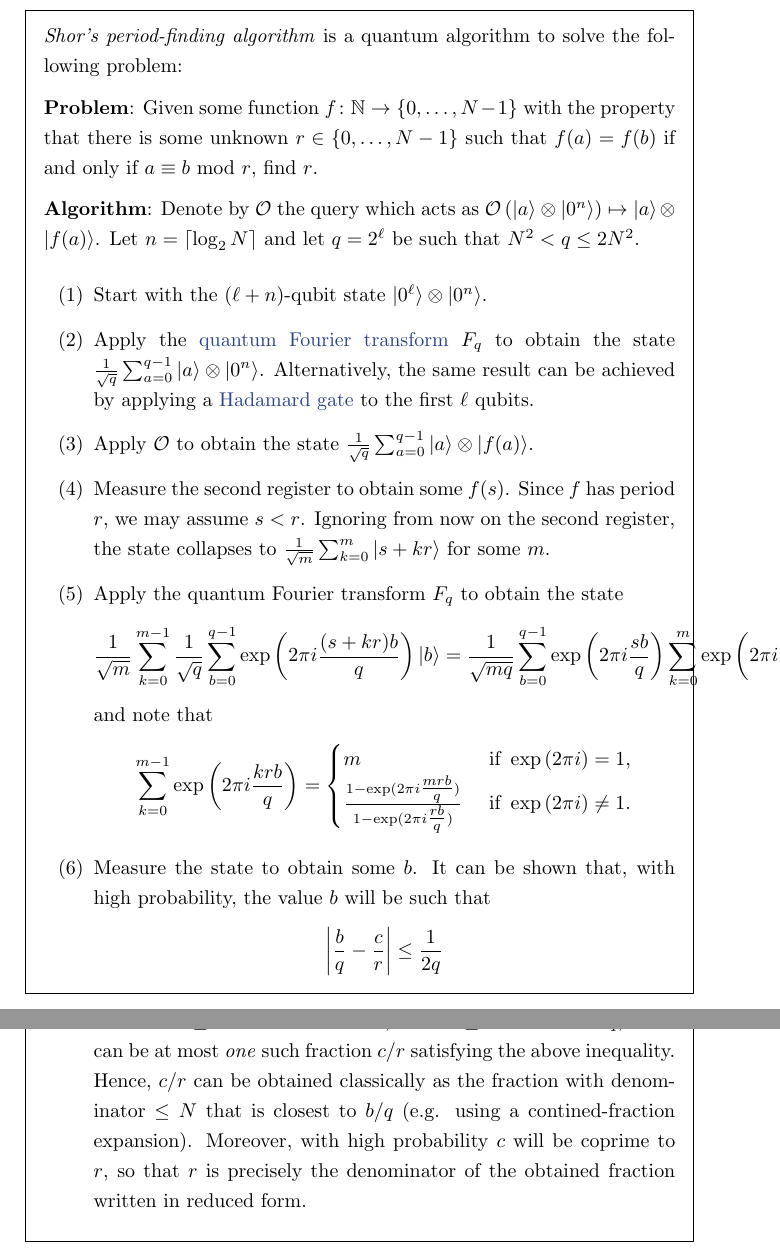
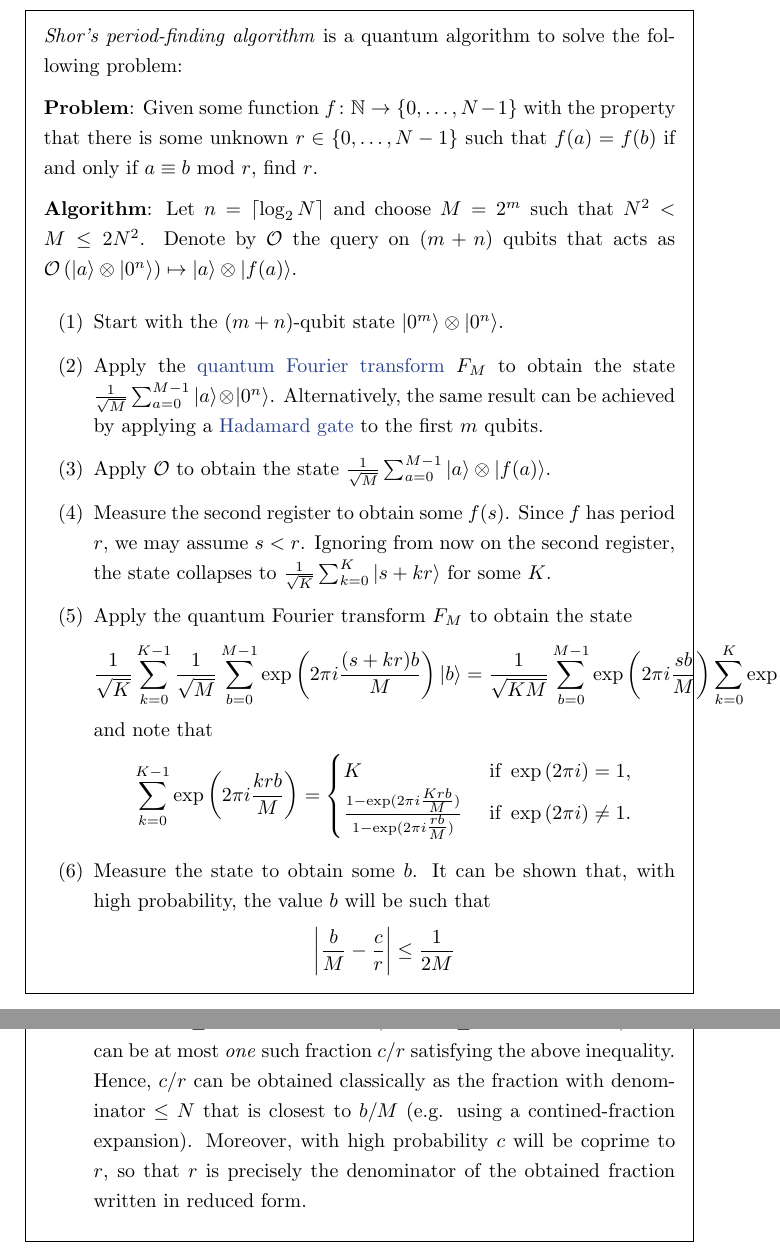
Before and after one commit to jessetvogel/quantum-glossary, a LaTeX thesis (tex/main.tex, which reads tex/Quantum Computing/algorithms.tex): two parts of pages 45 and 46 of 64, joined at a grey line, cut so that both start at the same text. Compiled offline with pdfLaTeX.

Commit message:
use better notation for shor period finding

```diff
--- a/tex/Quantum Computing/algorithms.tex
+++ b/tex/Quantum Computing/algorithms.tex
@@ -262,22 +262,22 @@
 
     \textbf{Problem}: Given some function $f \colon \NN \to \{ 0, \ldots, N - 1 \}$ with the property that there is some unknown $r \in \{ 0, \ldots, N - 1 \}$ such that $f(a) = f(b)$ if and only if $a \equiv b \mod r$, find $r$.
 
-    \textbf{Algorithm}: Denote by $\mathcal{O}$ the query which acts as $\mathcal{O} \left( \ket{a} \otimes \ket{0^n} \right) \mapsto \ket{a} \otimes \ket{f(a)}$. Let $n = \lceil \log_2 N \rceil$ and let $q = 2^\ell$ be such that $N^2 < q \le 2 N^2$.
+    \textbf{Algorithm}: Let $n = \lceil \log_2 N \rceil$ and choose $M = 2^m$ such that $N^2 < M \le 2 N^2$. Denote by $\mathcal{O}$ the query on $(m + n)$ qubits that acts as $\mathcal{O} \left( \ket{a} \otimes \ket{0^n} \right) \mapsto \ket{a} \otimes \ket{f(a)}$.
     \begin{enumerate}[label=(\arabic*)]
-        \item Start with the $(\ell + n)$-qubit state $\ket{0^\ell} \otimes \ket{0^n}$.
-        \item Apply the \tref{quantum-fourier-transform}{quantum Fourier transform} $F_q$ to obtain the state $\frac{1}{\sqrt{q}} \sum_{a = 0}^{q - 1} \ket{a} \otimes \ket{0^n}$. Alternatively, the same result can be achieved by applying a \tref{hadamard-gate}{Hadamard gate} to the first $\ell$ qubits.
-        \item Apply $\mathcal{O}$ to obtain the state $\frac{1}{\sqrt{q}} \sum_{a = 0}^{q - 1} \ket{a} \otimes \ket{f(a)}$.
-        \item Measure the second register to obtain some $f(s)$. Since $f$ has period $r$, we may assume $s < r$. Ignoring from now on the second register, the state collapses to $\frac{1}{\sqrt{m}} \sum_{k = 0}^{m} \ket{s + kr}$ for some $m$.
-        \item Apply the quantum Fourier transform $F_q$ to obtain the state
-        \[ \frac{1}{\sqrt{m}} \sum_{k = 0}^{m - 1} \frac{1}{\sqrt{q}} \sum_{b = 0}^{q - 1} \exp \left( 2 \pi i \frac{(s + kr) b}{q} \right) \ket{b} = \frac{1}{\sqrt{mq}} \sum_{b = 0}^{q - 1} \exp \left( 2 \pi i \frac{sb}{q} \right) \sum_{k = 0}^{m} \exp \left( 2 \pi i \frac{krb}{q} \right) \ket{b} \]
+        \item Start with the $(m + n)$-qubit state $\ket{0^m} \otimes \ket{0^n}$.
+        \item Apply the \tref{quantum-fourier-transform}{quantum Fourier transform} $F_M$ to obtain the state $\frac{1}{\sqrt{M}} \sum_{a = 0}^{M - 1} \ket{a} \otimes \ket{0^n}$. Alternatively, the same result can be achieved by applying a \tref{hadamard-gate}{Hadamard gate} to the first $m$ qubits.
+        \item Apply $\mathcal{O}$ to obtain the state $\frac{1}{\sqrt{M}} \sum_{a = 0}^{M - 1} \ket{a} \otimes \ket{f(a)}$.
+        \item Measure the second register to obtain some $f(s)$. Since $f$ has period $r$, we may assume $s < r$. Ignoring from now on the second register, the state collapses to $\frac{1}{\sqrt{K}} \sum_{k = 0}^{K} \ket{s + kr}$ for some $K$.
+        \item Apply the quantum Fourier transform $F_M$ to obtain the state
+        \[ \frac{1}{\sqrt{K}} \sum_{k = 0}^{K - 1} \frac{1}{\sqrt{M}} \sum_{b = 0}^{M - 1} \exp \left( 2 \pi i \frac{(s + kr) b}{M} \right) \ket{b} = \frac{1}{\sqrt{K M}} \sum_{b = 0}^{M - 1} \exp \left( 2 \pi i \frac{sb}{M} \right) \sum_{k = 0}^{K} \exp \left( 2 \pi i \frac{krb}{M} \right) \ket{b} \]
         and note that
-        \[ \sum_{k = 0}^{m - 1} \exp \left( 2 \pi i \frac{krb}{q} \right) = \begin{cases}
-            m & \textup{ if } \exp \left( 2 \pi i \right) = 1 , \\
-            \frac{1 - \exp(2 \pi i \tfrac{mrb}{q})}{1 - \exp(2 \pi i \tfrac{rb}{q})} & \textup{ if } \exp \left( 2 \pi i \right) \ne 1 . \\
+        \[ \sum_{k = 0}^{K - 1} \exp \left( 2 \pi i \frac{krb}{M} \right) = \begin{cases}
+            K & \textup{ if } \exp \left( 2 \pi i \right) = 1 , \\
+            \frac{1 - \exp(2 \pi i \tfrac{K r b}{M})}{1 - \exp(2 \pi i \tfrac{r b}{M})} & \textup{ if } \exp \left( 2 \pi i \right) \ne 1 . \\
         \end{cases} \]
         \item Measure the state to obtain some $b$. It can be shown that, with high probability, the value $b$ will be such that
-        \[ \left| \frac{b}{q} - \frac{c}{r} \right| \le \frac{1}{2 q} \]
-        for some $0 \le c < r$. In that case, since $r \le N$ and $N^2 < q$, there can be at most \textit{one} such fraction $c/r$ satisfying the above inequality. Hence, $c/r$ can be obtained classically as the fraction with denominator $\le N$ that is closest to $b/q$ (e.g. using a contined-fraction expansion). Moreover, with high probability $c$ will be coprime to $r$, so that $r$ is precisely the denominator of the obtained fraction written in reduced form.
+        \[ \left| \frac{b}{M} - \frac{c}{r} \right| \le \frac{1}{2 M} \]
+        for some $0 \le c < r$. In that case, since $r \le N$ and $N^2 < M$, there can be at most \textit{one} such fraction $c/r$ satisfying the above inequality. Hence, $c/r$ can be obtained classically as the fraction with denominator $\le N$ that is closest to $b / M$ (e.g. using a contined-fraction expansion). Moreover, with high probability $c$ will be coprime to $r$, so that $r$ is precisely the denominator of the obtained fraction written in reduced form.
     \end{enumerate}
     % To see why this works, consider the following two cases:
     %     \begin{itemize}
```
